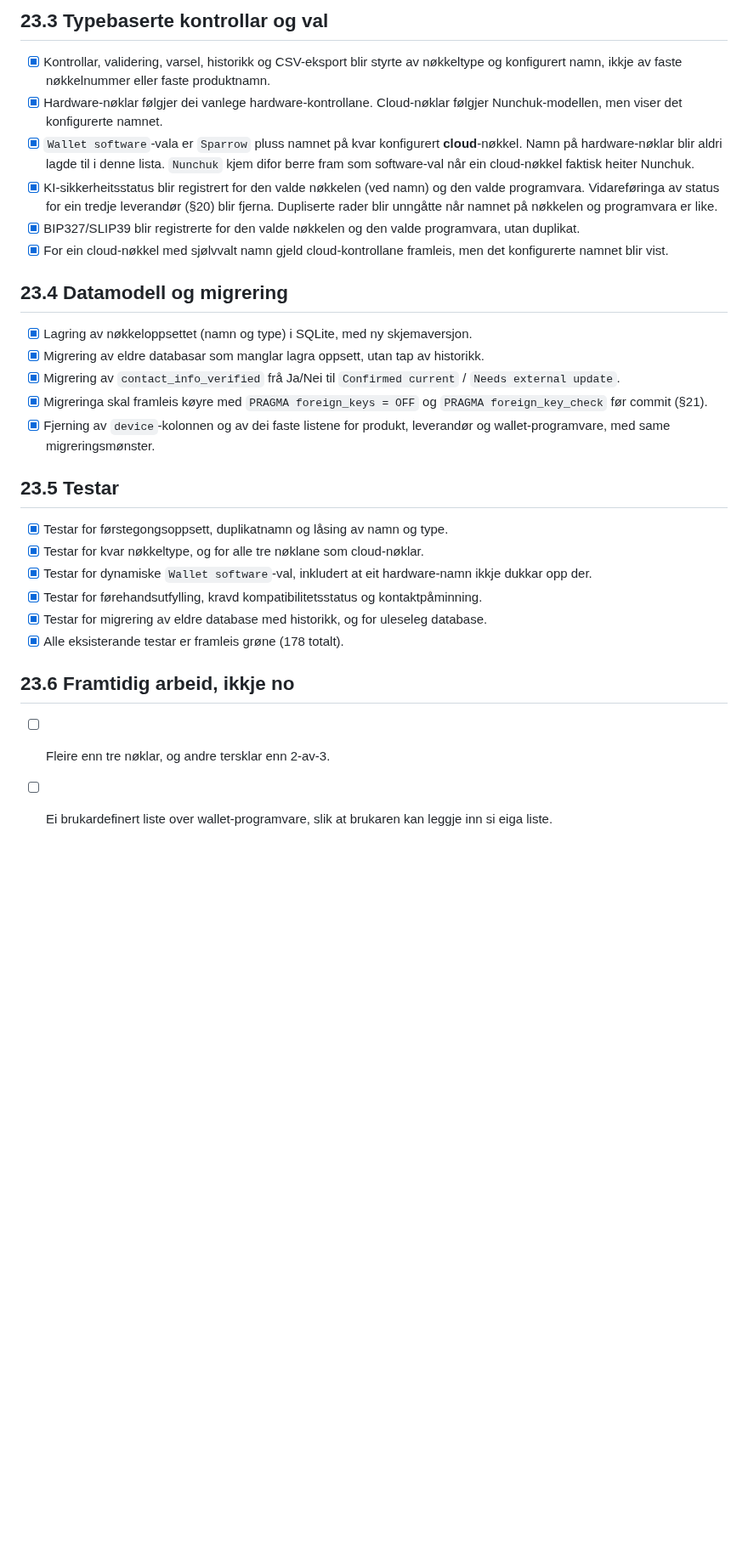
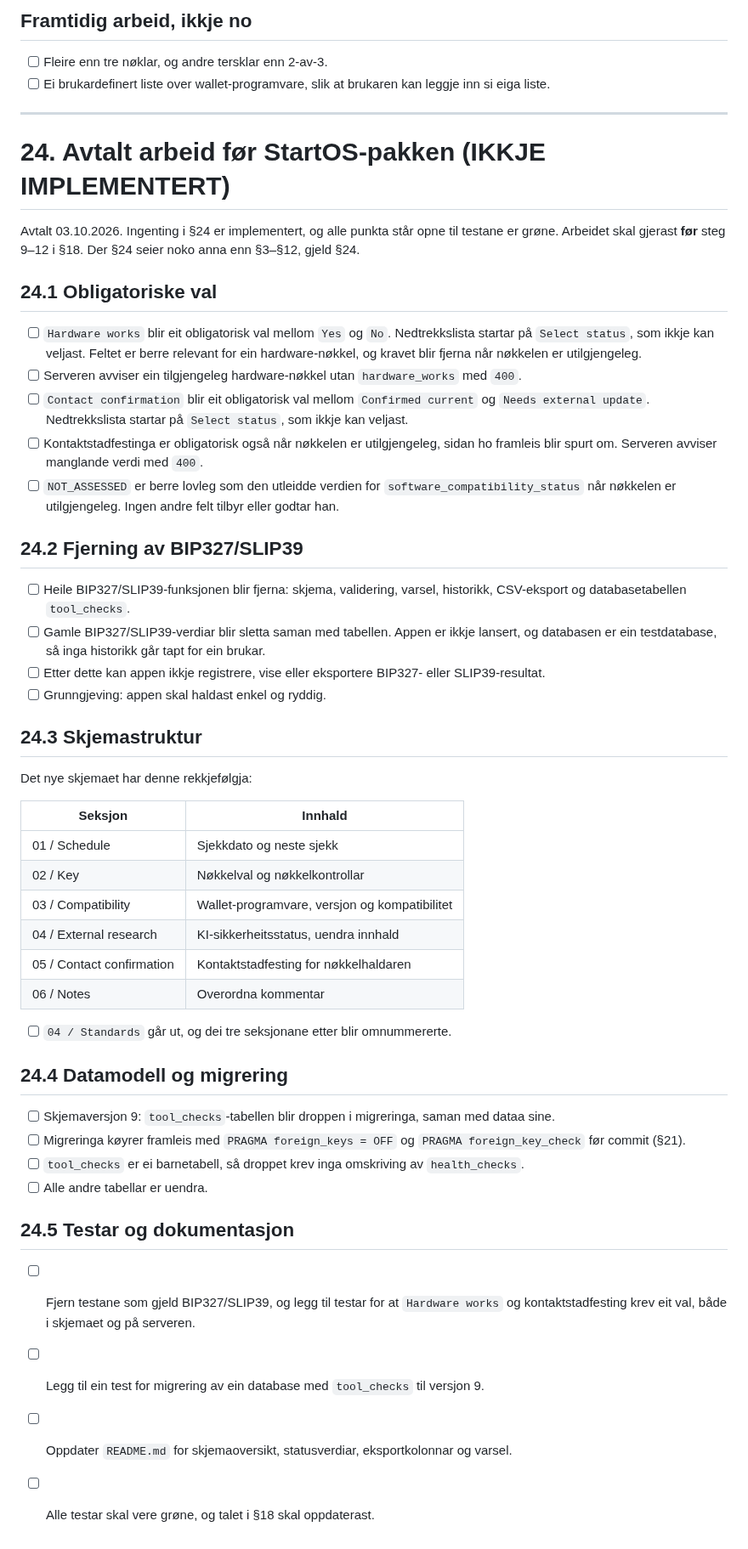
Before and after one commit to sondreolav/vardkey, a Markdown page: TODO.md, the part around one of its changes. Shown at 85% size. GitHub-like rendering; blank space fills up the shorter version.

Commit message:
docs: add section 24 (required choices, remove BIP327/SLIP39) and shorten section 23

```diff
--- a/TODO.md
+++ b/TODO.md
@@ -478,30 +467,54 @@ Det som er verifisert, er testsuiten. Nettlesarflytane og migreringa av ein verk
-## 23.3 Typebaserte kontrollar og val
-
-- [x] Kontrollar, validering, varsel, historikk og CSV-eksport blir styrte av nøkkeltype og konfigurert namn, ikkje av faste nøkkelnummer eller faste produktnamn.
-- [x] Hardware-nøklar følgjer dei vanlege hardware-kontrollane. Cloud-nøklar følgjer Nunchuk-modellen, men viser det konfigurerte namnet.
-- [x] `Wallet software`-vala er `Sparrow` pluss namnet på kvar konfigurert **cloud**-nøkkel. Namn på hardware-nøklar blir aldri lagde til i denne lista. `Nunchuk` kjem difor berre fram som software-val når ein cloud-nøkkel faktisk heiter Nunchuk.
-- [x] KI-sikkerheitsstatus blir registrert for den valde nøkkelen (ved namn) og den valde programvara. Vidareføringa av status for ein tredje leverandør (§20) blir fjerna. Dupliserte rader blir unngåtte når namnet på nøkkelen og programvara er like.
-- [x] BIP327/SLIP39 blir registrerte for den valde nøkkelen og den valde programvara, utan duplikat.
-- [x] For ein cloud-nøkkel med sjølvvalt namn gjeld cloud-kontrollane framleis, men det konfigurerte namnet blir vist.
-
-## 23.4 Datamodell og migrering
-
-- [x] Lagring av nøkkeloppsettet (namn og type) i SQLite, med ny skjemaversjon.
-- [x] Migrering av eldre databasar som manglar lagra oppsett, utan tap av historikk.
-- [x] Migrering av `contact_info_verified` frå Ja/Nei til `Confirmed current` / `Needs external update`.
-- [x] Migreringa skal framleis køyre med `PRAGMA foreign_keys = OFF` og `PRAGMA foreign_key_check` før commit (§21).
-- [x] Fjerning av `device`-kolonnen og av dei faste listene for produkt, leverandør og wallet-programvare, med same migreringsmønster.
-
-## 23.5 Testar
-
-- [x] Testar for førstegongsoppsett, duplikatnamn og låsing av namn og type.
-- [x] Testar for kvar nøkkeltype, og for alle tre nøklane som cloud-nøklar.
-- [x] Testar for dynamiske `Wallet software`-val, inkludert at eit hardware-namn ikkje dukkar opp der.
-- [x] Testar for førehandsutfylling, kravd kompatibilitetsstatus og kontaktpåminning.
-- [x] Testar for migrering av eldre database med historikk, og for uleseleg database.
-- [x] Alle eksisterande testar er framleis grøne (178 totalt).
-
-## 23.6 Framtidig arbeid, ikkje no
+## Framtidig arbeid, ikkje no
 
 - [ ] Fleire enn tre nøklar, og andre tersklar enn 2-av-3.
 - [ ] Ei brukardefinert liste over wallet-programvare, slik at brukaren kan leggje inn si eiga liste.
+
+---
+
+# 24. Avtalt arbeid før StartOS-pakken (IKKJE IMPLEMENTERT)
+
+Avtalt 03.10.2026. Ingenting i §24 er implementert, og alle punkta står opne til testane er grøne. Arbeidet skal gjerast **før** steg 9–12 i §18. Der §24 seier noko anna enn §3–§12, gjeld §24.
+
+## 24.1 Obligatoriske val
+
+- [ ] `Hardware works` blir eit obligatorisk val mellom `Yes` og `No`. Nedtrekkslista startar på `Select status`, som ikkje kan veljast. Feltet er berre relevant for ein hardware-nøkkel, og kravet blir fjerna når nøkkelen er utilgjengeleg.
+- [ ] Serveren avviser ein tilgjengeleg hardware-nøkkel utan `hardware_works` med `400`.
+- [ ] `Contact confirmation` blir eit obligatorisk val mellom `Confirmed current` og `Needs external update`. Nedtrekkslista startar på `Select status`, som ikkje kan veljast.
+- [ ] Kontaktstadfestinga er obligatorisk også når nøkkelen er utilgjengeleg, sidan ho framleis blir spurt om. Serveren avviser manglande verdi med `400`.
+- [ ] `NOT_ASSESSED` er berre lovleg som den utleidde verdien for `software_compatibility_status` når nøkkelen er utilgjengeleg. Ingen andre felt tilbyr eller godtar han.
+
+## 24.2 Fjerning av BIP327/SLIP39
+
+- [ ] Heile BIP327/SLIP39-funksjonen blir fjerna: skjema, validering, varsel, historikk, CSV-eksport og databasetabellen `tool_checks`.
+- [ ] Gamle BIP327/SLIP39-verdiar blir sletta saman med tabellen. Appen er ikkje lansert, og databasen er ein testdatabase, så inga historikk går tapt for ein brukar.
+- [ ] Etter dette kan appen ikkje registrere, vise eller eksportere BIP327- eller SLIP39-resultat.
+- [ ] Grunngjeving: appen skal haldast enkel og ryddig.
+
+## 24.3 Skjemastruktur
+
+Det nye skjemaet har denne rekkjefølgja:
+
+| Seksjon | Innhald |
+|---|---|
+| 01 / Schedule | Sjekkdato og neste sjekk |
+| 02 / Key | Nøkkelval og nøkkelkontrollar |
+| 03 / Compatibility | Wallet-programvare, versjon og kompatibilitet |
+| 04 / External research | KI-sikkerheitsstatus, uendra innhald |
+| 05 / Contact confirmation | Kontaktstadfesting for nøkkelhaldaren |
+| 06 / Notes | Overordna kommentar |
+
+- [ ] `04 / Standards` går ut, og dei tre seksjonane etter blir omnummererte.
+
+## 24.4 Datamodell og migrering
+
+- [ ] Skjemaversjon 9: `tool_checks`-tabellen blir droppen i migreringa, saman med dataa sine.
+- [ ] Migreringa køyrer framleis med `PRAGMA foreign_keys = OFF` og `PRAGMA foreign_key_check` før commit (§21).
+- [ ] `tool_checks` er ei barnetabell, så droppet krev inga omskriving av `health_checks`.
+- [ ] Alle andre tabellar er uendra.
+
+## 24.5 Testar og dokumentasjon
+
+- [ ] Fjern testane som gjeld BIP327/SLIP39, og legg til testar for at `Hardware works` og kontaktstadfesting krev eit val, både i skjemaet og på serveren.
+- [ ] Legg til ein test for migrering av ein database med `tool_checks` til versjon 9.
+- [ ] Oppdater `README.md` for skjemaoversikt, statusverdiar, eksportkolonnar og varsel.
+- [ ] Alle testar skal vere grøne, og talet i §18 skal oppdaterast.
```
Also changed, not shown: other parts of TODO.md (+54 -65 lines).
